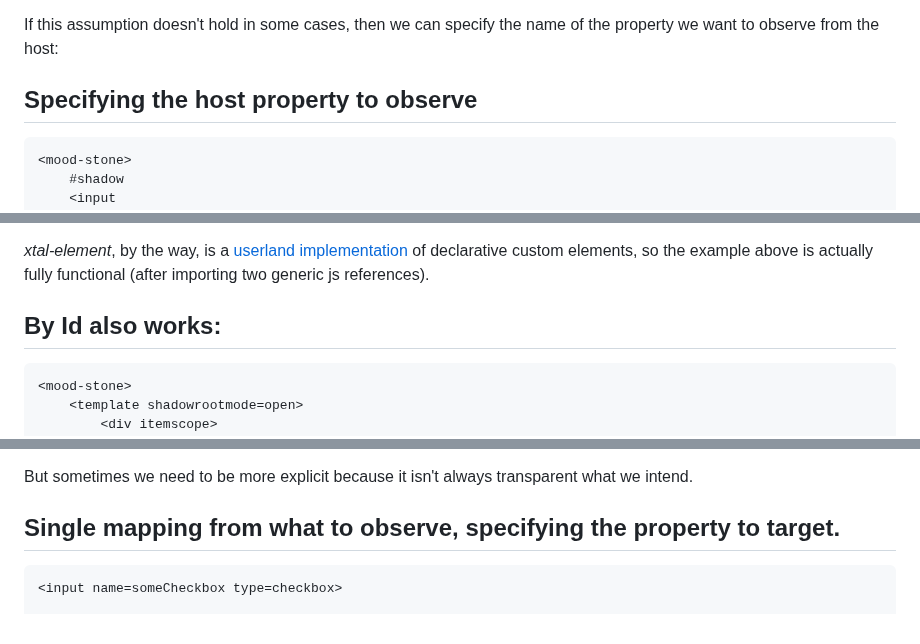
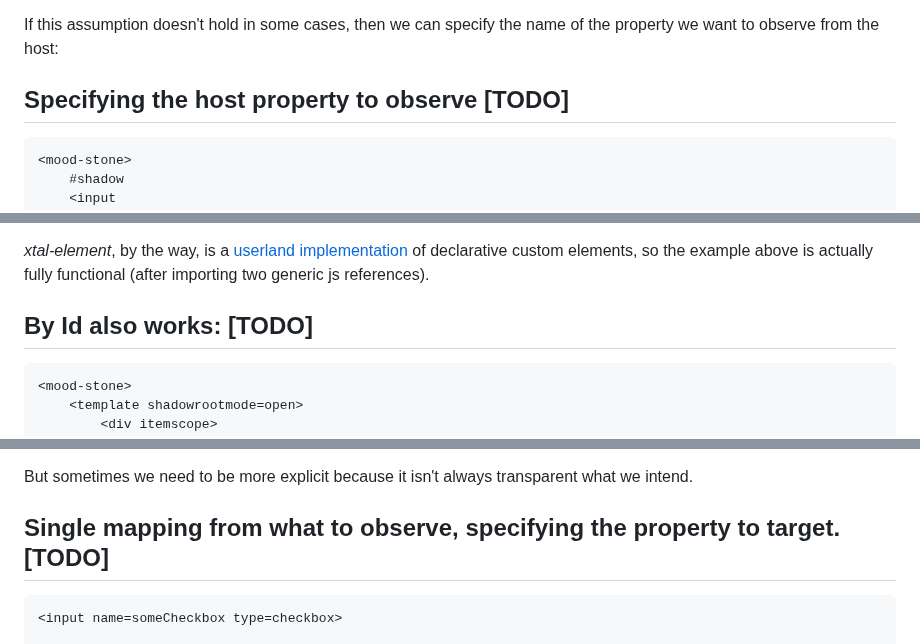
Before and after one commit to bahrus/be-observant, a Markdown page: README.md, 3 parts joined by grey strips. Drawn GitHub-style.

````diff
--- a/README.md
+++ b/README.md
@@ -59,7 +59,7 @@ As we already discussed, in the example above, we made the assumption that if th
 
 If this assumption doesn't hold in some cases, then we can specify the name of the property we want to observe from the host:
 
-## Specifying the host property to observe
+## Specifying the host property to observe [TODO]
 
 ```html
 <mood-stone>
@@ -126,7 +126,7 @@ This sets the span's textContent to the .toString value of mood-stone's isHappy
 
 *xtal-element*, by the way, is a [userland implementation](https://github.com/bahrus/xtal-element) of declarative custom elements, so the example above is actually fully functional (after importing two generic js references).
 
-## By Id also works:
+## By Id also works: [TODO]
 
 ```html
 <mood-stone>
@@ -258,7 +258,7 @@ What we've seen above is a lot of mind reading about what our intentions are, as
 
 But sometimes we need to be more explicit because it isn't always transparent what we intend.
 
-## Single mapping from what to observe, specifying the property to target.
+## Single mapping from what to observe, specifying the property to target. [TODO]
 
 ```html
 <input name=someCheckbox type=checkbox>
````
Also changed, not shown: other parts of README.md (+20 -33 lines).
